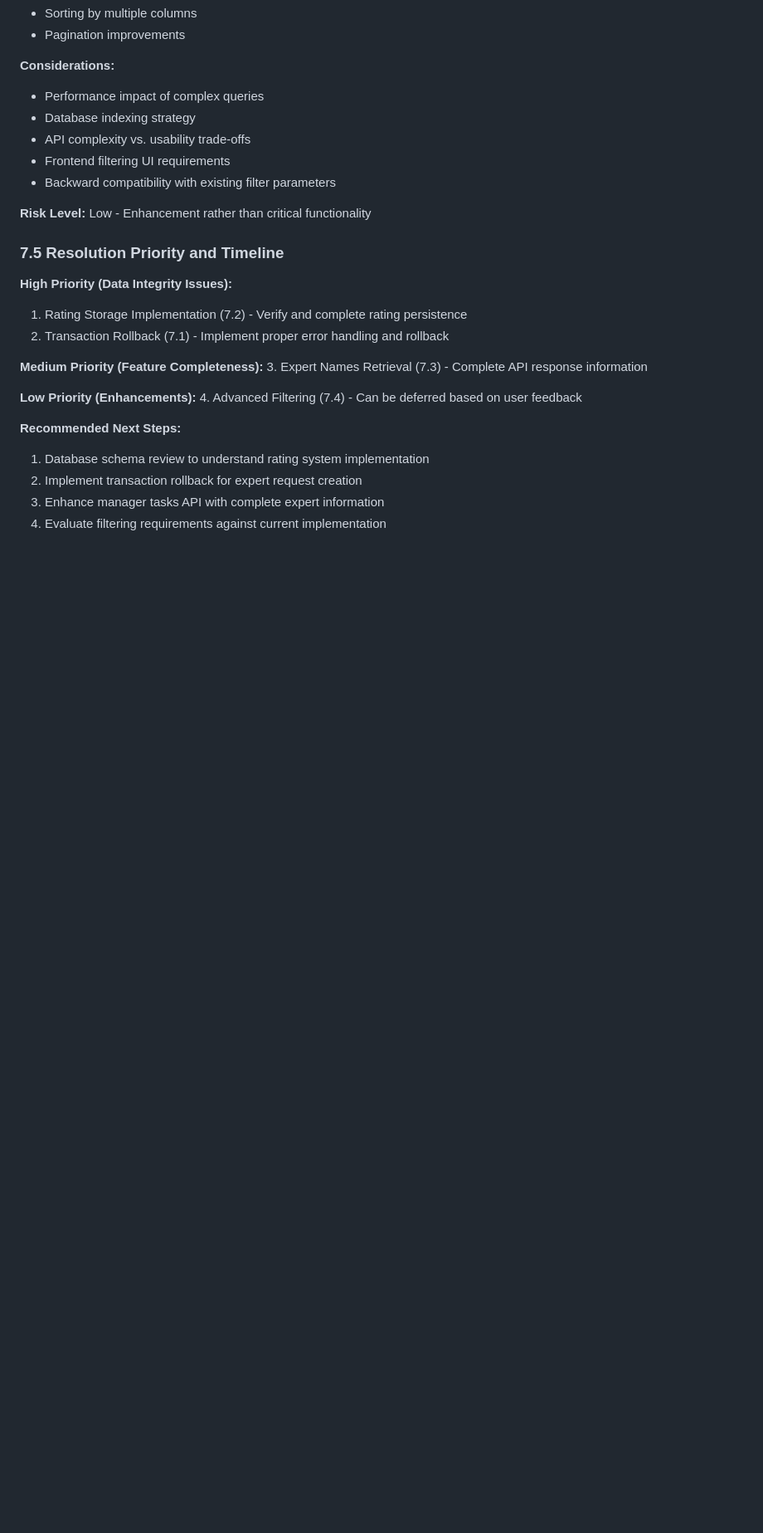
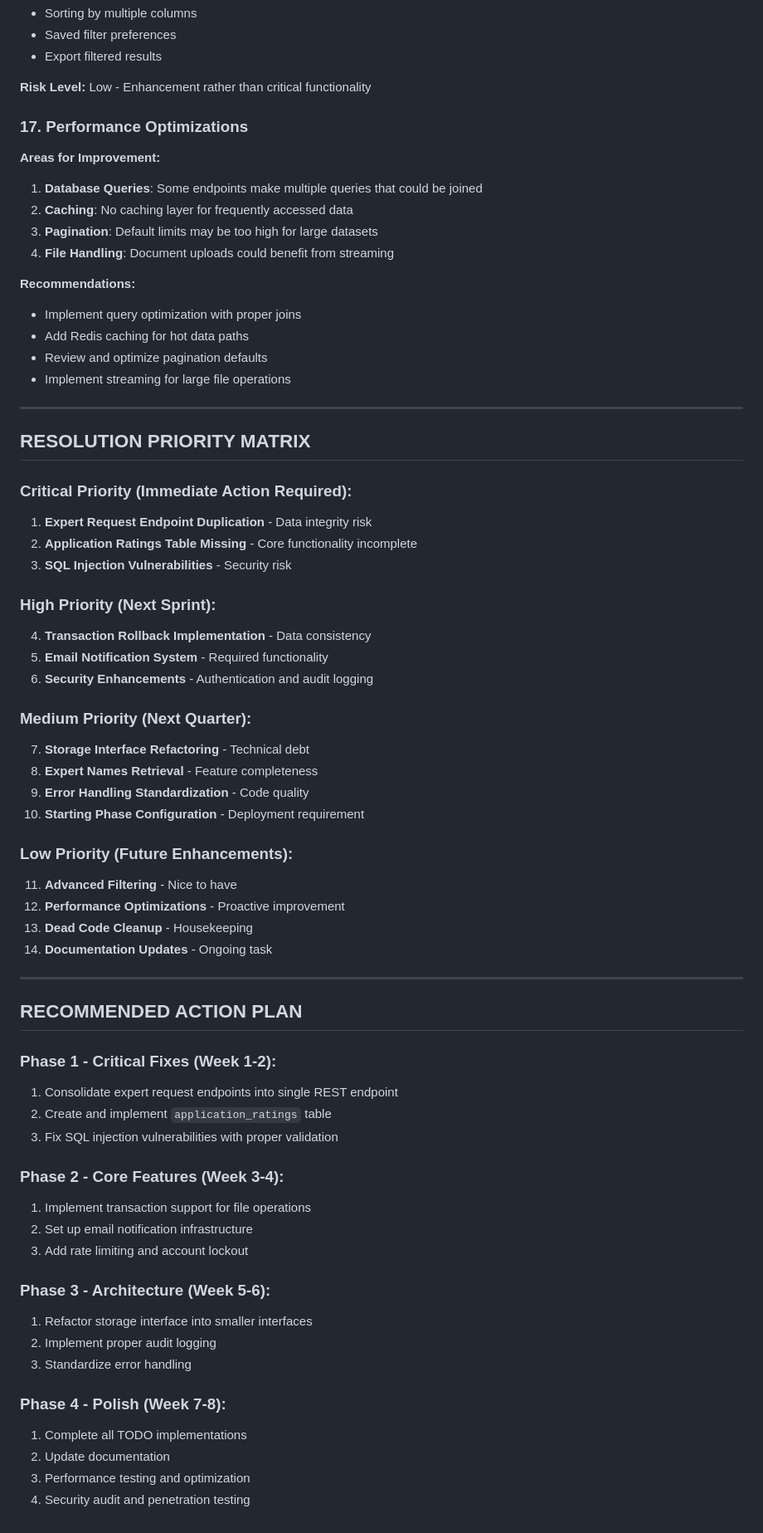
Before and after one commit to alikebrahim/expertdb, a Markdown page: ISSUES_FOR_CONSIDERATION.md, the part around the change printed below. Shown: that part at 83% size. Rendered like a GitHub page; blank space fills up the shorter version.

Commit message:
updated issues_for_consideration

```diff
--- a/ISSUES_FOR_CONSIDERATION.md
+++ b/ISSUES_FOR_CONSIDERATION.md
@@ -196,29 +329,69 @@ If step 2 fails, step 1 remains committed, leaving an expert request without a C
 - Sorting by multiple columns
-- Pagination improvements
-
-**Considerations:**
-- Performance impact of complex queries
-- Database indexing strategy
-- API complexity vs. usability trade-offs
-- Frontend filtering UI requirements
-- Backward compatibility with existing filter parameters
+- Saved filter preferences
+- Export filtered results
 
 **Risk Level:** Low - Enhancement rather than critical functionality
 
-### 7.5 Resolution Priority and Timeline
+### 17. Performance Optimizations
+**Areas for Improvement:**
+1. **Database Queries**: Some endpoints make multiple queries that could be joined
+2. **Caching**: No caching layer for frequently accessed data
+3. **Pagination**: Default limits may be too high for large datasets
+4. **File Handling**: Document uploads could benefit from streaming
 
-**High Priority (Data Integrity Issues):**
-1. Rating Storage Implementation (7.2) - Verify and complete rating persistence
-2. Transaction Rollback (7.1) - Implement proper error handling and rollback
+**Recommendations:**
+- Implement query optimization with proper joins
+- Add Redis caching for hot data paths
+- Review and optimize pagination defaults
+- Implement streaming for large file operations
 
-**Medium Priority (Feature Completeness):**
-3. Expert Names Retrieval (7.3) - Complete API response information
+---
 
-**Low Priority (Enhancements):**
-4. Advanced Filtering (7.4) - Can be deferred based on user feedback
+## RESOLUTION PRIORITY MATRIX
 
-**Recommended Next Steps:**
-1. Database schema review to understand rating system implementation
-2. Implement transaction rollback for expert request creation
-3. Enhance manager tasks API with complete expert information
-4. Evaluate filtering requirements against current implementation
+### Critical Priority (Immediate Action Required):
+1. **Expert Request Endpoint Duplication** - Data integrity risk
+2. **Application Ratings Table Missing** - Core functionality incomplete
+3. **SQL Injection Vulnerabilities** - Security risk
+
+### High Priority (Next Sprint):
+4. **Transaction Rollback Implementation** - Data consistency
+5. **Email Notification System** - Required functionality
+6. **Security Enhancements** - Authentication and audit logging
+
+### Medium Priority (Next Quarter):
+7. **Storage Interface Refactoring** - Technical debt
+8. **Expert Names Retrieval** - Feature completeness
+9. **Error Handling Standardization** - Code quality
+10. **Starting Phase Configuration** - Deployment requirement
+
+### Low Priority (Future Enhancements):
+11. **Advanced Filtering** - Nice to have
+12. **Performance Optimizations** - Proactive improvement
+13. **Dead Code Cleanup** - Housekeeping
+14. **Documentation Updates** - Ongoing task
+
+---
+
+## RECOMMENDED ACTION PLAN
+
+### Phase 1 - Critical Fixes (Week 1-2):
+1. Consolidate expert request endpoints into single REST endpoint
+2. Create and implement `application_ratings` table
+3. Fix SQL injection vulnerabilities with proper validation
+
+### Phase 2 - Core Features (Week 3-4):
+1. Implement transaction support for file operations
+2. Set up email notification infrastructure
+3. Add rate limiting and account lockout
+
+### Phase 3 - Architecture (Week 5-6):
+1. Refactor storage interface into smaller interfaces
+2. Implement proper audit logging
+3. Standardize error handling
+
+### Phase 4 - Polish (Week 7-8):
+1. Complete all TODO implementations
+2. Update documentation
+3. Performance testing and optimization
+4. Security audit and penetration testing
```
Also changed, not shown: other parts of ISSUES_FOR_CONSIDERATION.md (+232 -99 lines).
